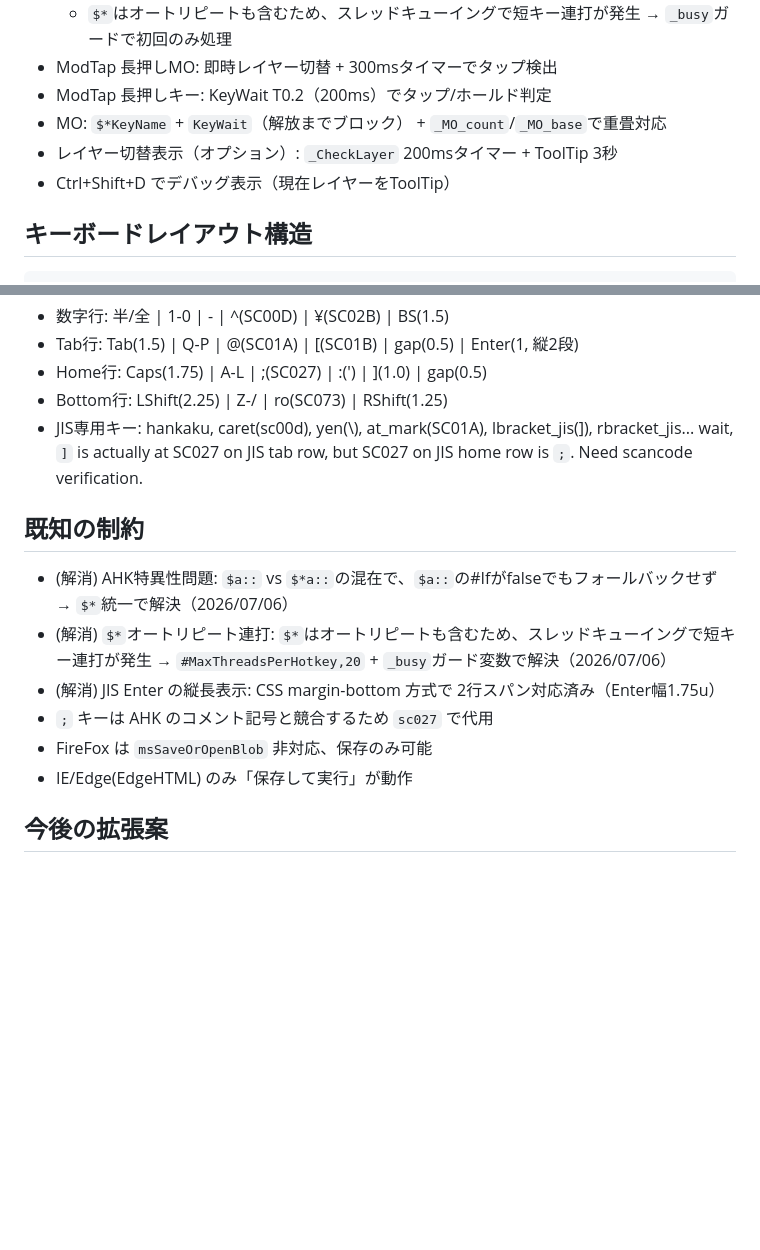
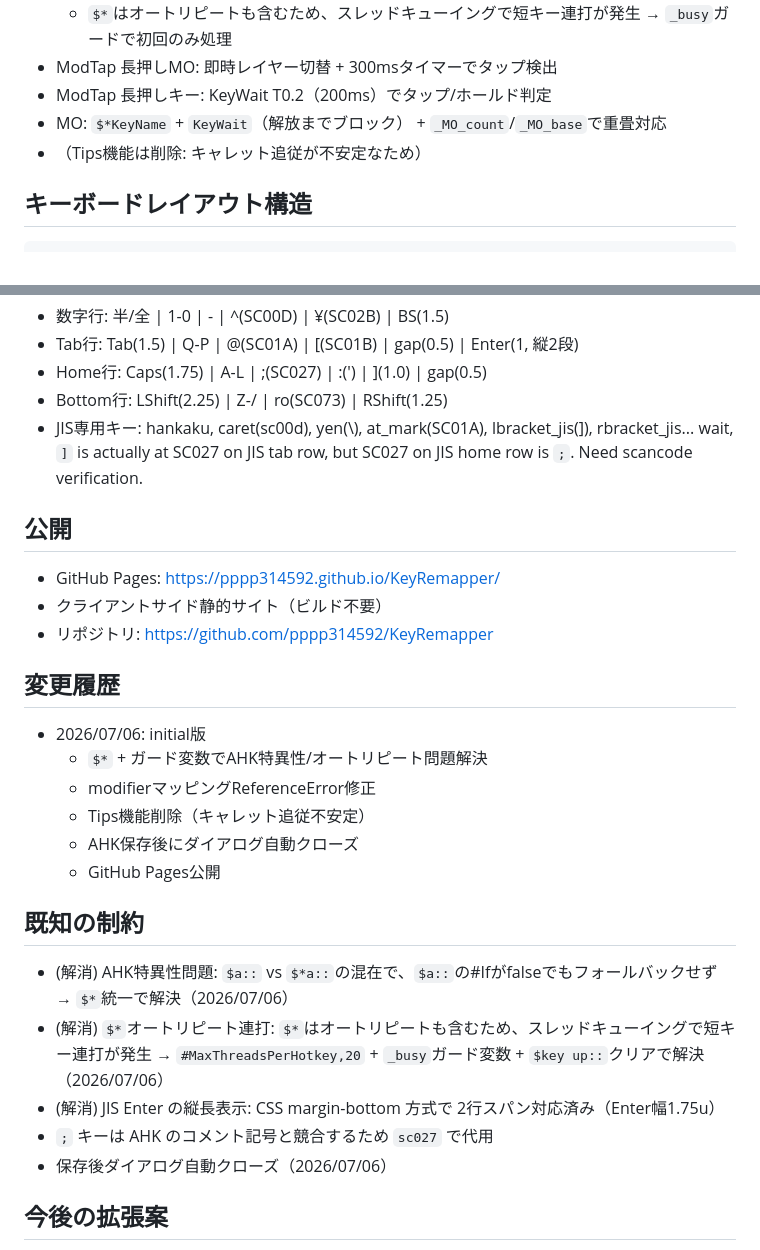
Before and after one commit to pppp314592/KeyRemapper, a Markdown page: 要件.md, 2 parts joined by grey strips. Drawn GitHub-style; blank space fills up the shorter version.

Commit message:
要件.md 更新: Tips削除/公開情報/変更履歴

````diff
--- a/要件.md
+++ b/要件.md
@@ -55,8 +55,7 @@ JSON 設定ファイルとして入出力、AutoHotkey スクリプトを生成
 - ModTap 長押しMO: 即時レイヤー切替 + 300msタイマーでタップ検出
 - ModTap 長押しキー: KeyWait T0.2（200ms）でタップ/ホールド判定
 - MO: `$*KeyName` + `KeyWait`（解放までブロック） + `_MO_count`/`_MO_base`で重畳対応
-- レイヤー切替表示（オプション）: `_CheckLayer` 200msタイマー + ToolTip 3秒
-- Ctrl+Shift+D でデバッグ表示（現在レイヤーをToolTip）
+- （Tips機能は削除: キャレット追従が不安定なため）
 
 ## キーボードレイアウト構造
 ```
@@ -177,13 +176,25 @@ return
   lbracket_jis(]), rbracket_jis... wait, `]` is actually at SC027 on JIS tab row,
   but SC027 on JIS home row is `;`. Need scancode verification.
 
+## 公開
+- GitHub Pages: https://pppp314592.github.io/KeyRemapper/
+- クライアントサイド静的サイト（ビルド不要）
+- リポジトリ: https://github.com/pppp314592/KeyRemapper
+
+## 変更履歴
+- 2026/07/06: initial版
+  - `$*` + ガード変数でAHK特異性/オートリピート問題解決
+  - modifierマッピングReferenceError修正
+  - Tips機能削除（キャレット追従不安定）
+  - AHK保存後にダイアログ自動クローズ
+  - GitHub Pages公開
+
 ## 既知の制約
 - (解消) AHK特異性問題: `$a::` vs `$*a::`の混在で、`$a::`の#Ifがfalseでもフォールバックせず → `$*`統一で解決（2026/07/06）
-- (解消) `$*`オートリピート連打: `$*`はオートリピートも含むため、スレッドキューイングで短キー連打が発生 → `#MaxThreadsPerHotkey,20` + `_busy`ガード変数で解決（2026/07/06）
+- (解消) `$*`オートリピート連打: `$*`はオートリピートも含むため、スレッドキューイングで短キー連打が発生 → `#MaxThreadsPerHotkey,20` + `_busy`ガード変数 + `$key up::`クリアで解決（2026/07/06）
 - (解消) JIS Enter の縦長表示: CSS margin-bottom 方式で 2行スパン対応済み（Enter幅1.75u）
 - `;` キーは AHK のコメント記号と競合するため `sc027` で代用
-- FireFox は `msSaveOrOpenBlob` 非対応、保存のみ可能
-- IE/Edge(EdgeHTML) のみ「保存して実行」が動作
+- 保存後ダイアログ自動クローズ（2026/07/06）
 
 ## 今後の拡張案
 - ショートカット（マクロ）機能
````
